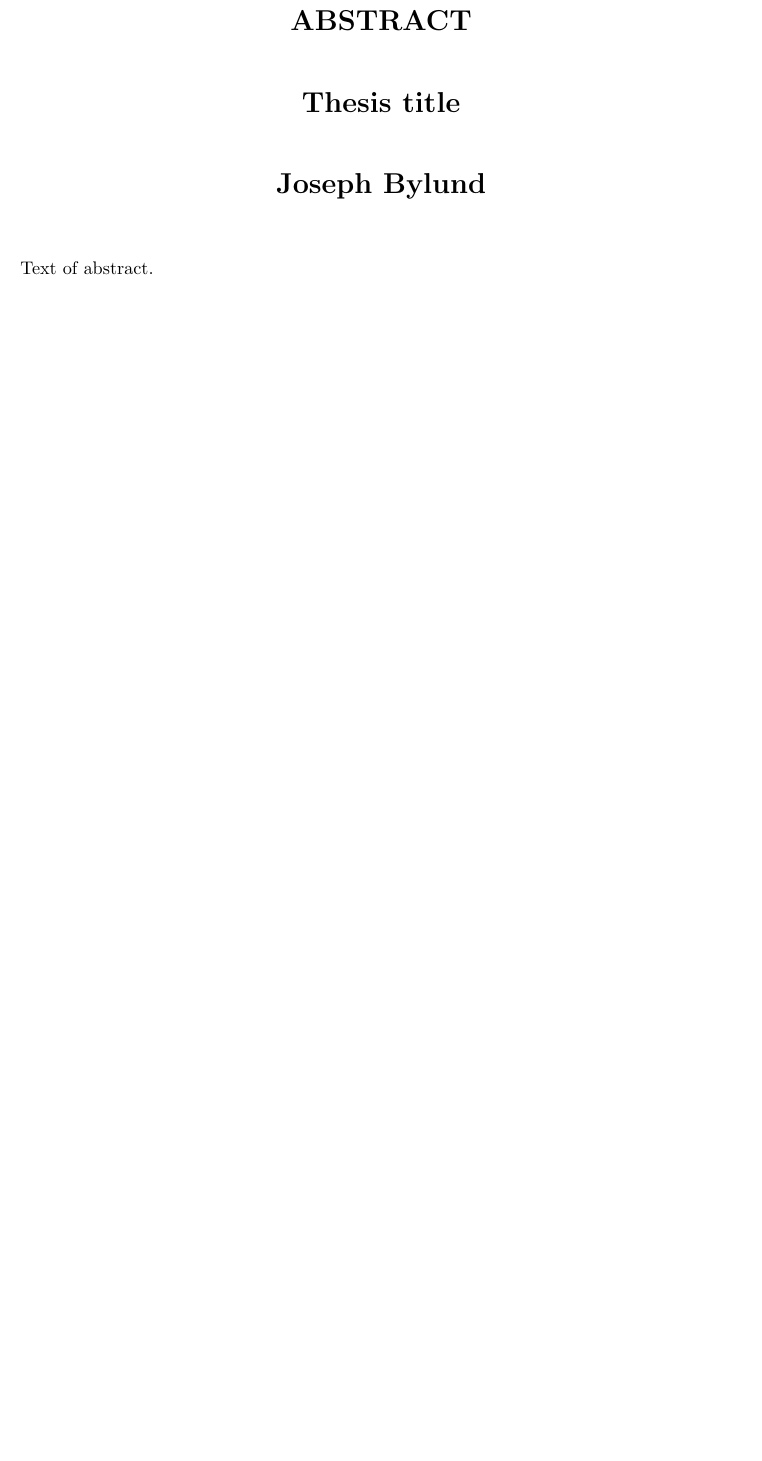
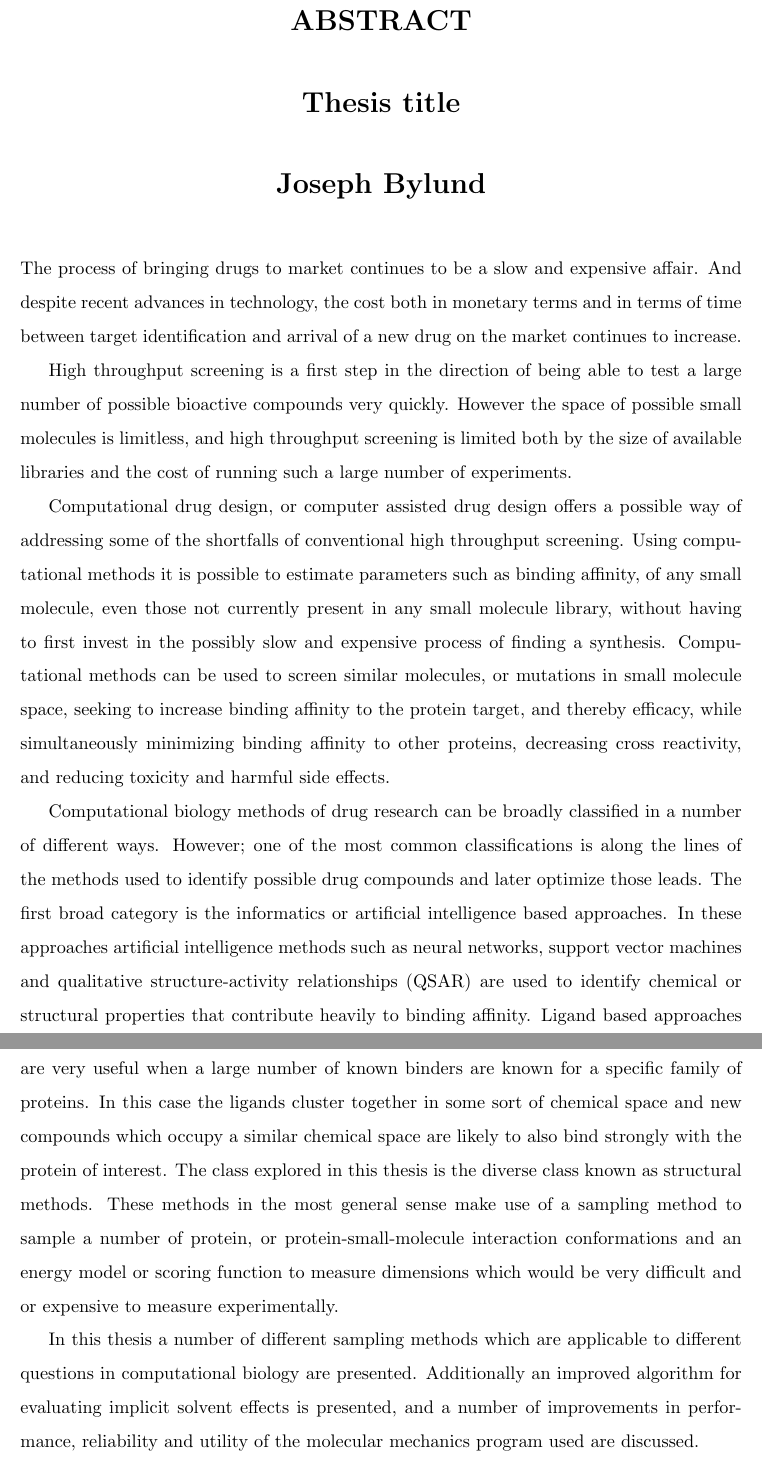
Before and after one commit to jbylund/columbia_thesis, a LaTeX thesis (thesis.tex, which reads abstract.tex): part of page 3 of 15 before the commit and two parts of pages 3 and 4 of 16 after it, the two joined at a grey line, cut so that both start at the same text, the shorter picture padded with empty space. Compiled offline with pdfLaTeX; a missing bibliography style is replaced by a similar one.

Commit message:
Adding abstract.

```diff
--- a/abstract.tex
+++ b/abstract.tex
@@ -1,2 +1,22 @@
 % abstract should be roughly two pages
-Text of abstract.
+The process of bringing drugs to market continues to be a slow and expensive affair.
+And despite recent advances in technology, the cost both in monetary terms and in terms of time between target identification and arrival of a new drug on the market continues to increase.
+
+High throughput screening is a first step in the direction of being able to test a large number of possible bioactive compounds very quickly.
+However the space of possible small molecules is limitless, and high throughput screening is limited both by the size of available libraries and the cost of running such a large number of experiments.
+
+Computational drug design, or computer assisted drug design offers a possible way of addressing some of the shortfalls of conventional high throughput screening.
+Using computational methods it is possible to estimate parameters such as binding affinity, of any small molecule, even those not currently present in any small molecule library, without having to first invest in the possibly slow and expensive process of finding a synthesis.
+Computational methods can be used to screen similar molecules, or mutations in small molecule space, seeking to increase binding affinity to the protein target, and thereby efficacy, while simultaneously minimizing binding affinity to other proteins, decreasing cross reactivity, and reducing toxicity and harmful side effects.
+
+Computational biology methods of drug research can be broadly classified in a number of different ways.
+However; one of the most common classifications is along the lines of the methods used to identify possible drug compounds and later optimize those leads.
+The first broad category is the informatics or artificial intelligence based approaches.
+In these approaches artificial intelligence methods such as neural networks, support vector machines and qualitative structure-activity relationships (QSAR) are used to identify chemical or structural properties that contribute heavily to binding affinity.
+Ligand based approaches are very useful when a large number of known binders are known for a specific family of proteins.
+In this case the ligands cluster together in some sort of chemical space and new compounds which occupy a similar chemical space are likely to also bind strongly with the protein of interest.
+The class explored in this thesis is the diverse class known as structural methods.
+These methods in the most general sense make use of a sampling method to sample a number of protein, or protein-small-molecule interaction conformations and an energy model or scoring function to measure dimensions which would be very difficult and or expensive to measure experimentally.
+
+In this thesis a number of different sampling methods which are applicable to different questions in computational biology are presented.
+Additionally an improved algorithm for evaluating implicit solvent effects is presented, and a number of improvements in performance, reliability and utility of the molecular mechanics program used are discussed.
```
